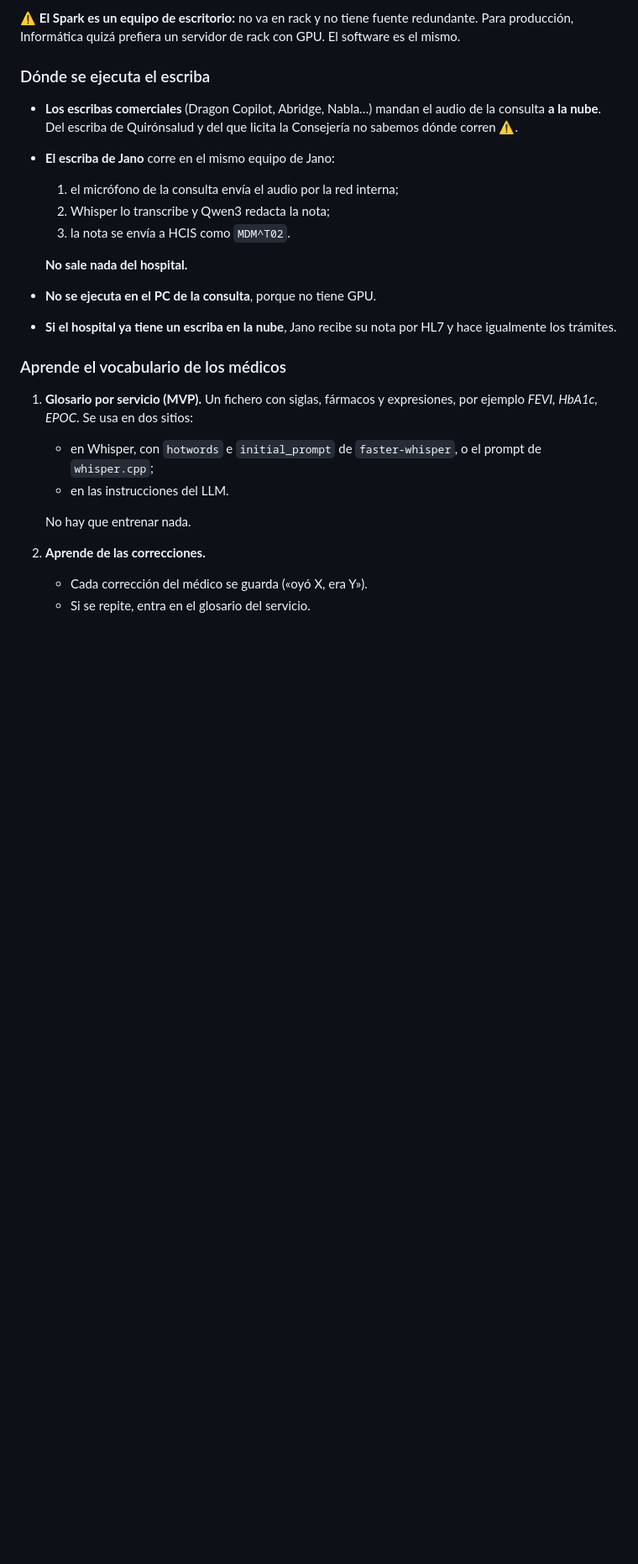
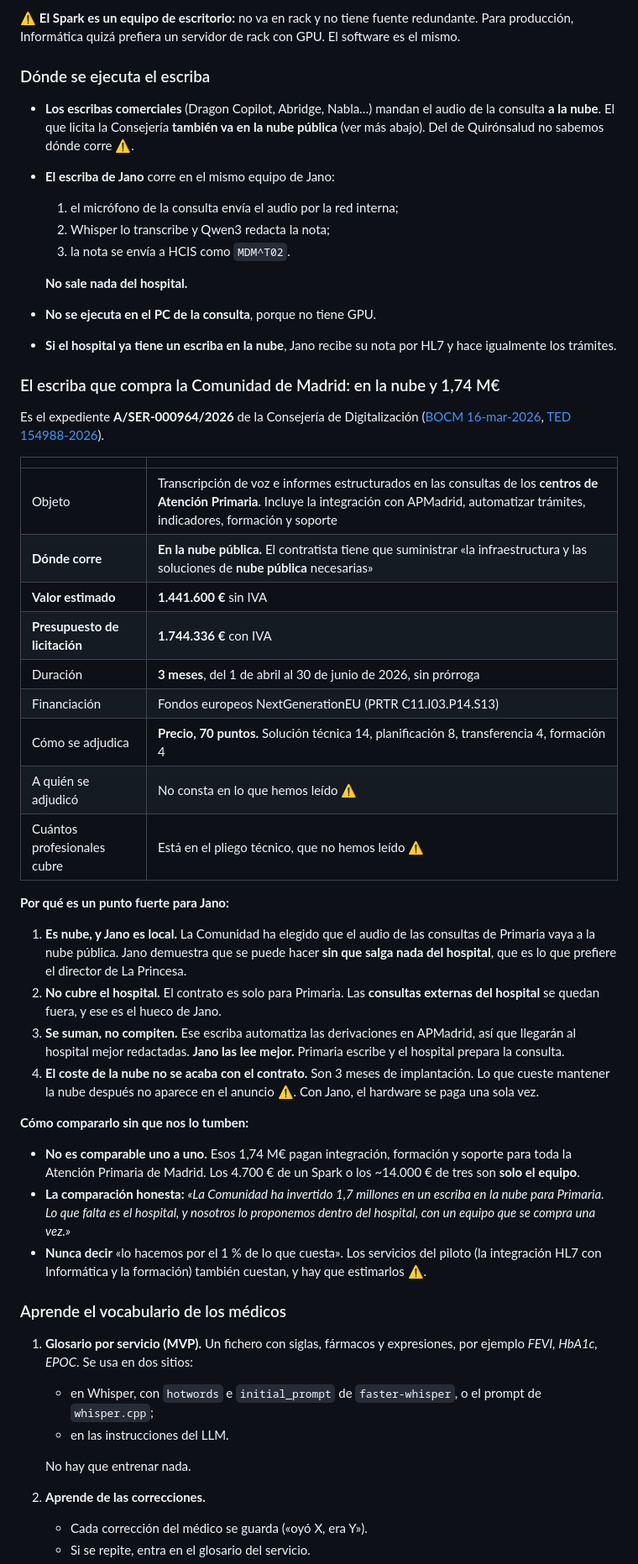
Before and after one commit to VolmerES/Hackathon-InnoMaker4Health2026, a Markdown page: docs/CONTEXTO.md, the part around the change. Shown at 84% size. Drawn GitHub-style; blank space fills up the shorter version.

Commit message:
El escriba de la Comunidad de Madrid: nube pública, 1,74 M€, solo Primaria

```diff
--- a/docs/CONTEXTO.md
+++ b/docs/CONTEXTO.md
@@ -606,8 +606,8 @@ GPU. El software es el mismo.
 ### Dónde se ejecuta el escriba
 
 - **Los escribas comerciales** (Dragon Copilot, Abridge, Nabla…) mandan el audio
-  de la consulta **a la nube**. Del escriba de Quirónsalud y del que licita la
-  Consejería no sabemos dónde corren ⚠️.
+  de la consulta **a la nube**. El que licita la Consejería **también va en la nube
+  pública** (ver más abajo). Del de Quirónsalud no sabemos dónde corre ⚠️.
 - **El escriba de Jano** corre en el mismo equipo de Jano:
   1. el micrófono de la consulta envía el audio por la red interna;
   2. Whisper lo transcribe y Qwen3 redacta la nota;
@@ -617,6 +617,51 @@ GPU. El software es el mismo.
 - **No se ejecuta en el PC de la consulta**, porque no tiene GPU.
 - **Si el hospital ya tiene un escriba en la nube**, Jano recibe su nota por HL7 y
   hace igualmente los trámites.
+
+### El escriba que compra la Comunidad de Madrid: en la nube y 1,74 M€
+
+Es el expediente **A/SER‑000964/2026** de la Consejería de Digitalización
+([BOCM 16‑mar‑2026](https://www.bocm.es/boletin/CM_Orden_BOCM/2026/03/16/BOCM-20260316-29.PDF),
+[TED 154988‑2026](https://ted.europa.eu/es/notice/154988-2026/pdf)).
+
+| | |
+|---|---|
+| Objeto | Transcripción de voz e informes estructurados en las consultas de los **centros de Atención Primaria**. Incluye la integración con APMadrid, automatizar trámites, indicadores, formación y soporte |
+| **Dónde corre** | **En la nube pública.** El contratista tiene que suministrar «la infraestructura y las soluciones de **nube pública** necesarias» |
+| **Valor estimado** | **1.441.600 €** sin IVA |
+| **Presupuesto de licitación** | **1.744.336 €** con IVA |
+| Duración | **3 meses**, del 1 de abril al 30 de junio de 2026, sin prórroga |
+| Financiación | Fondos europeos NextGenerationEU (PRTR C11.I03.P14.S13) |
+| Cómo se adjudica | **Precio, 70 puntos.** Solución técnica 14, planificación 8, transferencia 4, formación 4 |
+| A quién se adjudicó | No consta en lo que hemos leído ⚠️ |
+| Cuántos profesionales cubre | Está en el pliego técnico, que no hemos leído ⚠️ |
+
+**Por qué es un punto fuerte para Jano:**
+
+1. **Es nube, y Jano es local.** La Comunidad ha elegido que el audio de las
+   consultas de Primaria vaya a la nube pública. Jano demuestra que se puede
+   hacer **sin que salga nada del hospital**, que es lo que prefiere el director
+   de La Princesa.
+2. **No cubre el hospital.** El contrato es solo para Primaria. Las **consultas
+   externas del hospital** se quedan fuera, y ese es el hueco de Jano.
+3. **Se suman, no compiten.** Ese escriba automatiza las derivaciones en
+   APMadrid, así que llegarán al hospital mejor redactadas. **Jano las lee
+   mejor.** Primaria escribe y el hospital prepara la consulta.
+4. **El coste de la nube no se acaba con el contrato.** Son 3 meses de
+   implantación. Lo que cueste mantener la nube después no aparece en el anuncio
+   ⚠️. Con Jano, el hardware se paga una sola vez.
+
+**Cómo compararlo sin que nos lo tumben:**
+
+- **No es comparable uno a uno.** Esos 1,74 M€ pagan integración, formación y
+  soporte para toda la Atención Primaria de Madrid. Los 4.700 € de un Spark o
+  los ~14.000 € de tres son **solo el equipo**.
+- **La comparación honesta:** *«La Comunidad ha invertido 1,7 millones en un
+  escriba en la nube para Primaria. Lo que falta es el hospital, y nosotros lo
+  proponemos dentro del hospital, con un equipo que se compra una vez.»*
+- **Nunca decir** «lo hacemos por el 1 % de lo que cuesta». Los servicios del
+  piloto (la integración HL7 con Informática y la formación) también cuestan, y
+  hay que estimarlos ⚠️.
 
 ### Aprende el vocabulario de los médicos
 
```
Also changed, not shown: docs/PITCH.md (+10 -0 lines).
